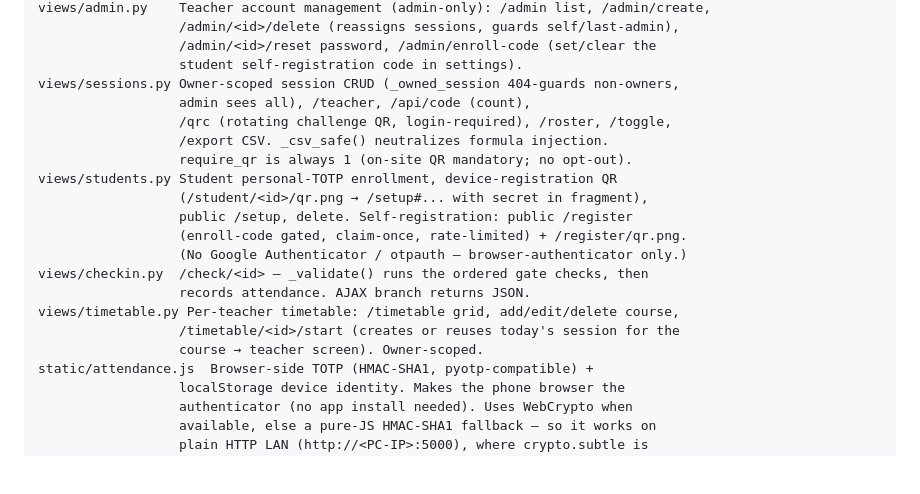
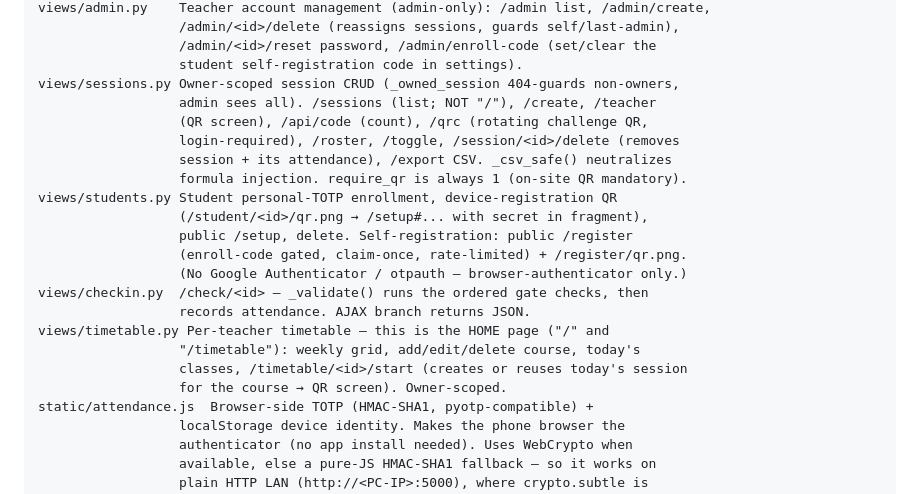
Before and after one commit to totp-attendance/totp_attendance, a Markdown page: CLAUDE.md, the part around the change. GitHub-like rendering; blank space fills up the shorter version.

```diff
--- a/CLAUDE.md
+++ b/CLAUDE.md
@@ -54,10 +54,11 @@ views/admin.py    Teacher account management (admin-only): /admin list, /admin/c
                   /admin/<id>/reset password, /admin/enroll-code (set/clear the
                   student self-registration code in settings).
 views/sessions.py Owner-scoped session CRUD (_owned_session 404-guards non-owners,
-                  admin sees all), /teacher, /api/code (count),
-                  /qrc (rotating challenge QR, login-required), /roster, /toggle,
-                  /export CSV. _csv_safe() neutralizes formula injection.
-                  require_qr is always 1 (on-site QR mandatory; no opt-out).
+                  admin sees all). /sessions (list; NOT "/"), /create, /teacher
+                  (QR screen), /api/code (count), /qrc (rotating challenge QR,
+                  login-required), /roster, /toggle, /session/<id>/delete (removes
+                  session + its attendance), /export CSV. _csv_safe() neutralizes
+                  formula injection. require_qr is always 1 (on-site QR mandatory).
 views/students.py Student personal-TOTP enrollment, device-registration QR
                   (/student/<id>/qr.png → /setup#... with secret in fragment),
                   public /setup, delete. Self-registration: public /register
@@ -65,9 +66,10 @@ views/students.py Student personal-TOTP enrollment, device-registration QR
                   (No Google Authenticator / otpauth — browser-authenticator only.)
 views/checkin.py  /check/<id> — _validate() runs the ordered gate checks, then
                   records attendance. AJAX branch returns JSON.
-views/timetable.py Per-teacher timetable: /timetable grid, add/edit/delete course,
-                  /timetable/<id>/start (creates or reuses today's session for the
-                  course → teacher screen). Owner-scoped.
+views/timetable.py Per-teacher timetable — this is the HOME page ("/" and
+                  "/timetable"): weekly grid, add/edit/delete course, today's
+                  classes, /timetable/<id>/start (creates or reuses today's session
+                  for the course → QR screen). Owner-scoped.
 static/attendance.js  Browser-side TOTP (HMAC-SHA1, pyotp-compatible) +
                   localStorage device identity. Makes the phone browser the
                   authenticator (no app install needed). Uses WebCrypto when
```
Also changed, not shown: README.md (+11 -6 lines).
